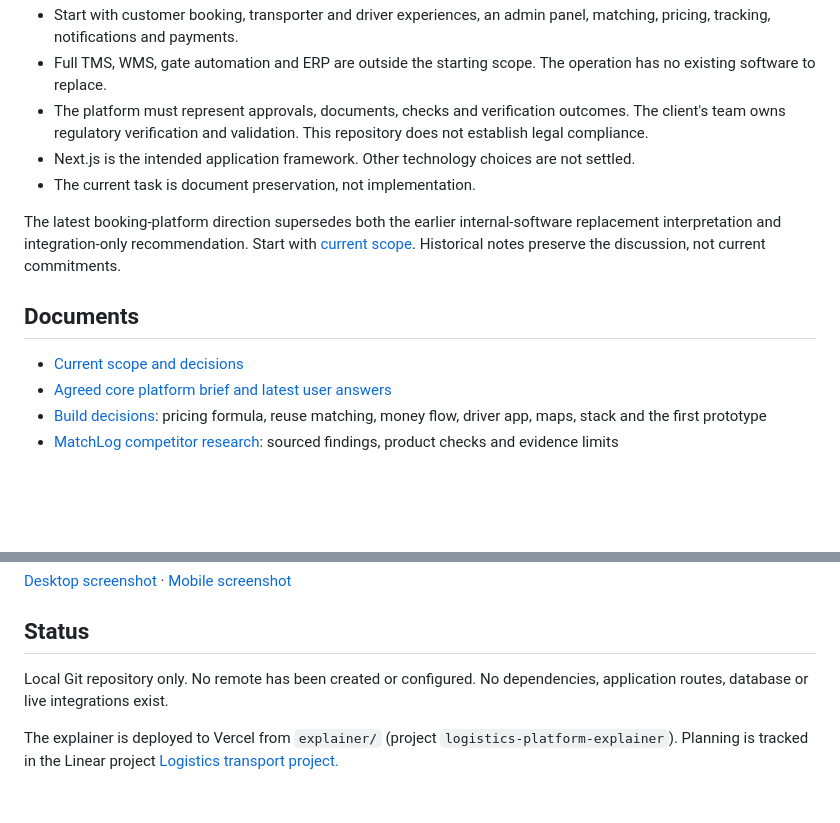
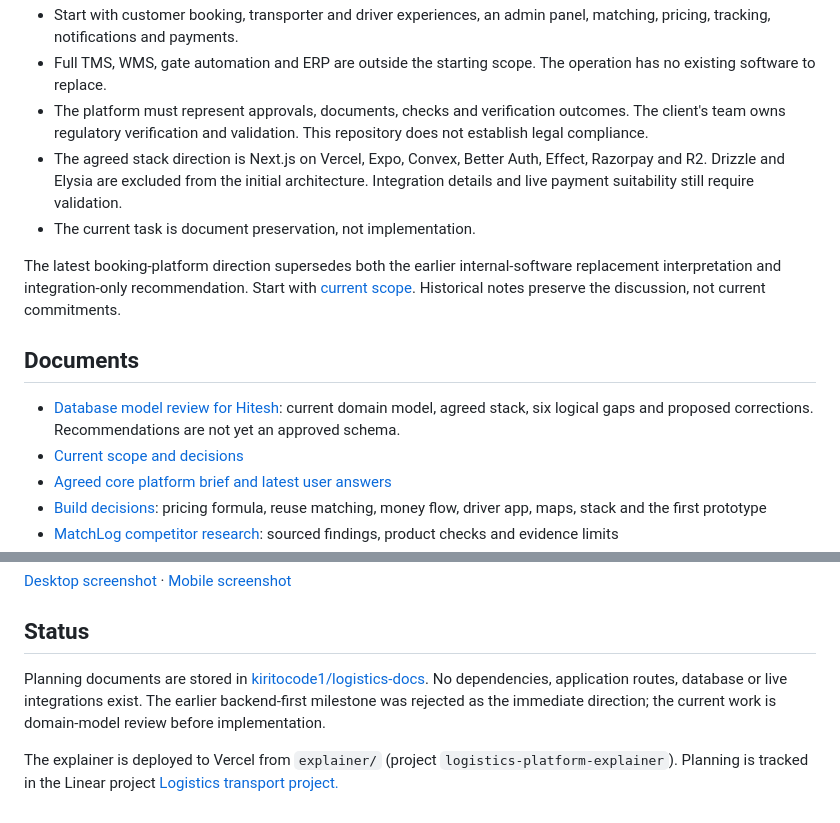
Before and after one commit to kiritocode1/logistics-docs, a Markdown page: README.md, 2 parts joined by grey strips. GitHub-like rendering; blank space fills up the shorter version.

Commit message:
Document database model review and logical gaps

```diff
--- a/README.md
+++ b/README.md
@@ -12,13 +12,14 @@ The starting use case is container triangulation across the JNPT, Pune and Auran
 - Start with customer booking, transporter and driver experiences, an admin panel, matching, pricing, tracking, notifications and payments.
 - Full TMS, WMS, gate automation and ERP are outside the starting scope. The operation has no existing software to replace.
 - The platform must represent approvals, documents, checks and verification outcomes. The client's team owns regulatory verification and validation. This repository does not establish legal compliance.
-- Next.js is the intended application framework. Other technology choices are not settled.
+- The agreed stack direction is Next.js on Vercel, Expo, Convex, Better Auth, Effect, Razorpay and R2. Drizzle and Elysia are excluded from the initial architecture. Integration details and live payment suitability still require validation.
 - The current task is document preservation, not implementation.
 
 The latest booking-platform direction supersedes both the earlier internal-software replacement interpretation and integration-only recommendation. Start with [current scope](docs/00-current-scope.md). Historical notes preserve the discussion, not current commitments.
 
 ## Documents
 
+- [Database model review for Hitesh](docs/11-database-model-review.md): current domain model, agreed stack, six logical gaps and proposed corrections. Recommendations are not yet an approved schema.
 - [Current scope and decisions](docs/00-current-scope.md)
 - [Agreed core platform brief and latest user answers](docs/05-core-platform-brief.md)
 - [Build decisions](docs/06-build-decisions.md): pricing formula, reuse matching, money flow, driver app, maps, stack and the first prototype
@@ -44,6 +45,6 @@ Use Play, Back and Next step, or select a numbered step. The alternate scenario
 
 ## Status
 
-Local Git repository only. No remote has been created or configured. No dependencies, application routes, database or live integrations exist.
+Planning documents are stored in [kiritocode1/logistics-docs](https://github.com/kiritocode1/logistics-docs). No dependencies, application routes, database or live integrations exist. The earlier backend-first milestone was rejected as the immediate direction; the current work is domain-model review before implementation.
 
 The explainer is deployed to Vercel from `explainer/` (project `logistics-platform-explainer`). Planning is tracked in the Linear project [Logistics transport project.](https://linear.app/blankuwu/project/logistics-transport-project-47ce13506b32)
```
Also changed, not shown: docs/11-database-model-review.md (added, +175 -0 lines).
